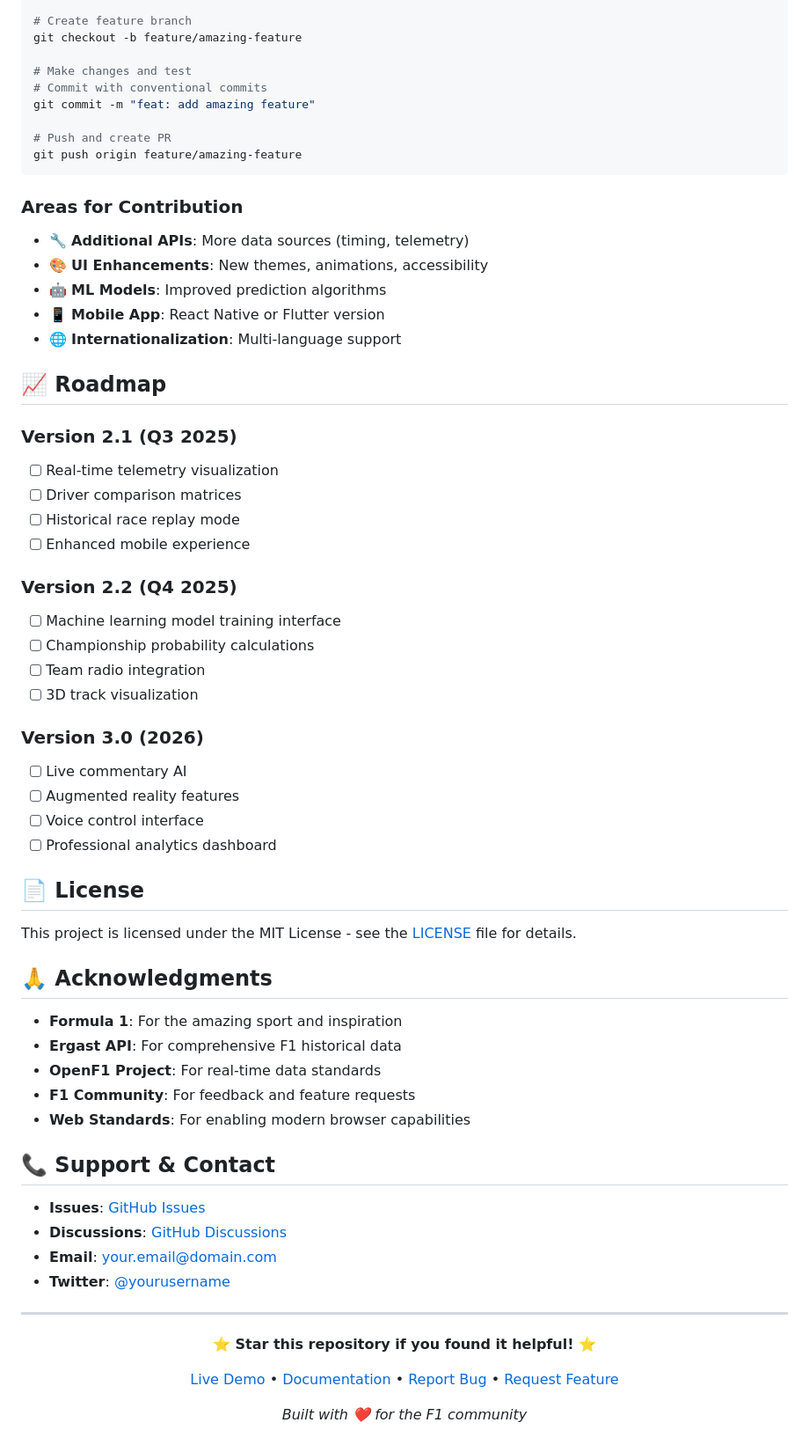
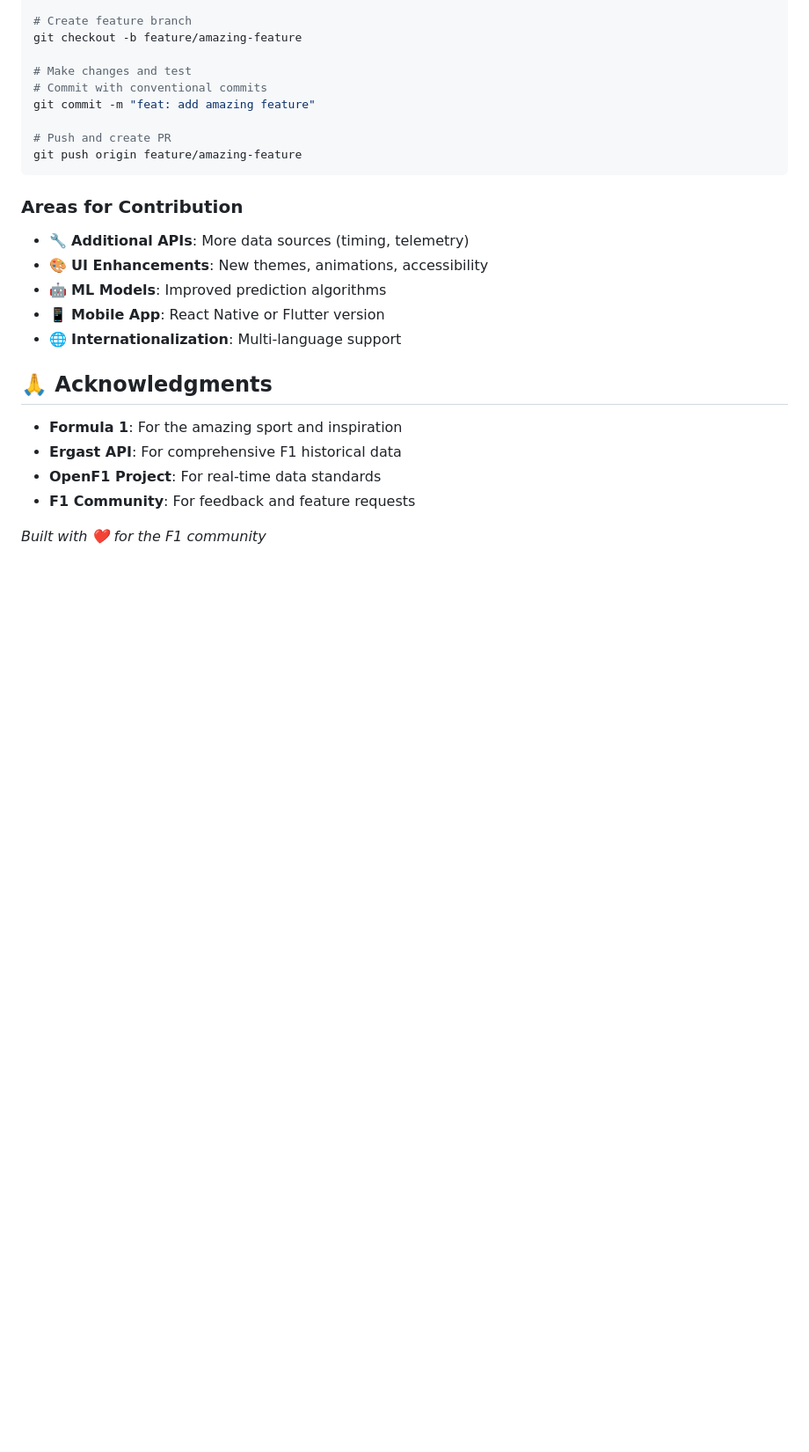
Before and after one commit to azrabano23/F1_Predictor, a Markdown page: README (2).md, the part around one of its changes. Shown at 88% size. Rendered like a GitHub page; blank space fills up the shorter version.

```diff
--- a/README (2).md
+++ b/README (2).md
@@ -247,51 +189,11 @@ git push origin feature/amazing-feature
 - 📱 **Mobile App**: React Native or Flutter version
 - 🌐 **Internationalization**: Multi-language support
 
-## 📈 Roadmap
-
-### Version 2.1 (Q3 2025)
-- [ ] Real-time telemetry visualization
-- [ ] Driver comparison matrices
-- [ ] Historical race replay mode
-- [ ] Enhanced mobile experience
-
-### Version 2.2 (Q4 2025)
-- [ ] Machine learning model training interface
-- [ ] Championship probability calculations
-- [ ] Team radio integration
-- [ ] 3D track visualization
-
-### Version 3.0 (2026)
-- [ ] Live commentary AI
-- [ ] Augmented reality features
-- [ ] Voice control interface
-- [ ] Professional analytics dashboard
-
-## 📄 License
-
-This project is licensed under the MIT License - see the [LICENSE](LICENSE) file for details.
-
 ## 🙏 Acknowledgments
 
 - **Formula 1**: For the amazing sport and inspiration
 - **Ergast API**: For comprehensive F1 historical data
 - **OpenF1 Project**: For real-time data standards
 - **F1 Community**: For feedback and feature requests
-- **Web Standards**: For enabling modern browser capabilities
-
-## 📞 Support & Contact
-
-- **Issues**: [GitHub Issues](https://github.com/yourusername/f1-ai-predictor/issues)
-- **Discussions**: [GitHub Discussions](https://github.com/yourusername/f1-ai-predictor/discussions)
-- **Email**: your.email@domain.com
-- **Twitter**: [@yourusername](https://twitter.com/yourusername)
-
----
-
-<div align="center">
-
-**⭐ Star this repository if you found it helpful! ⭐**
-
-[Live Demo](https://your-demo-link.com) • [Documentation](docs/) • [Report Bug](issues/) • [Request Feature](issues/)
 
 *Built with ❤️ for the F1 community*
```
Also changed, not shown: other parts of README (2).md (+0 -60 lines).
